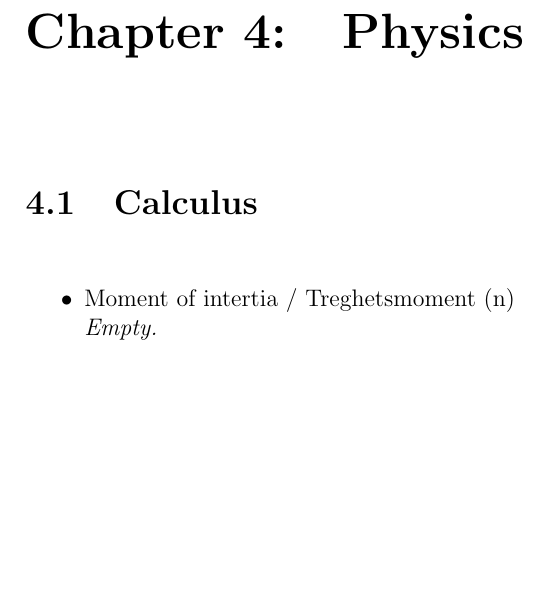
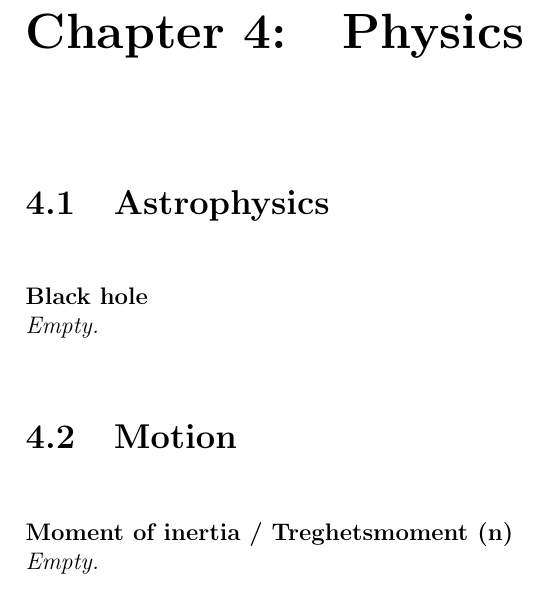
Before and after one commit to piravp/dictionary, a LaTeX document (main.tex): part of page 19 of 21, cut so that both start at the same text, the shorter picture padded with empty space. Compiled offline with pdfLaTeX.

Commit message:
Add sections to the physics chapter

```diff
--- a/main.tex
+++ b/main.tex
@@ -113,10 +111,13 @@ Statistics is a branch of mathematics dealing with the collection, analysis, int
 
 %---------------------------Physics Chapter
 \chapter{Physics}
-\section{Calculus}
-\begin{itemize}{}
-    \item Moment of intertia / Treghetsmoment (n) \\
-    \textit{Empty.}
+\section{Astrophysics}
+\textbf{Black hole} \\
+\textit{Empty.}
+
+\section{Motion}
+\textbf{Moment of inertia / Treghetsmoment (n)} \\
+\textit{Empty.}
 
 
 
```
Also changed, not shown: chapters/Mathematics/statistics_section.tex (added, +3 -0 lines), README.md, chapters/Computer-Science/networking_section.tex (line endings or trailing spaces), main.tex (6 more changed lines).
